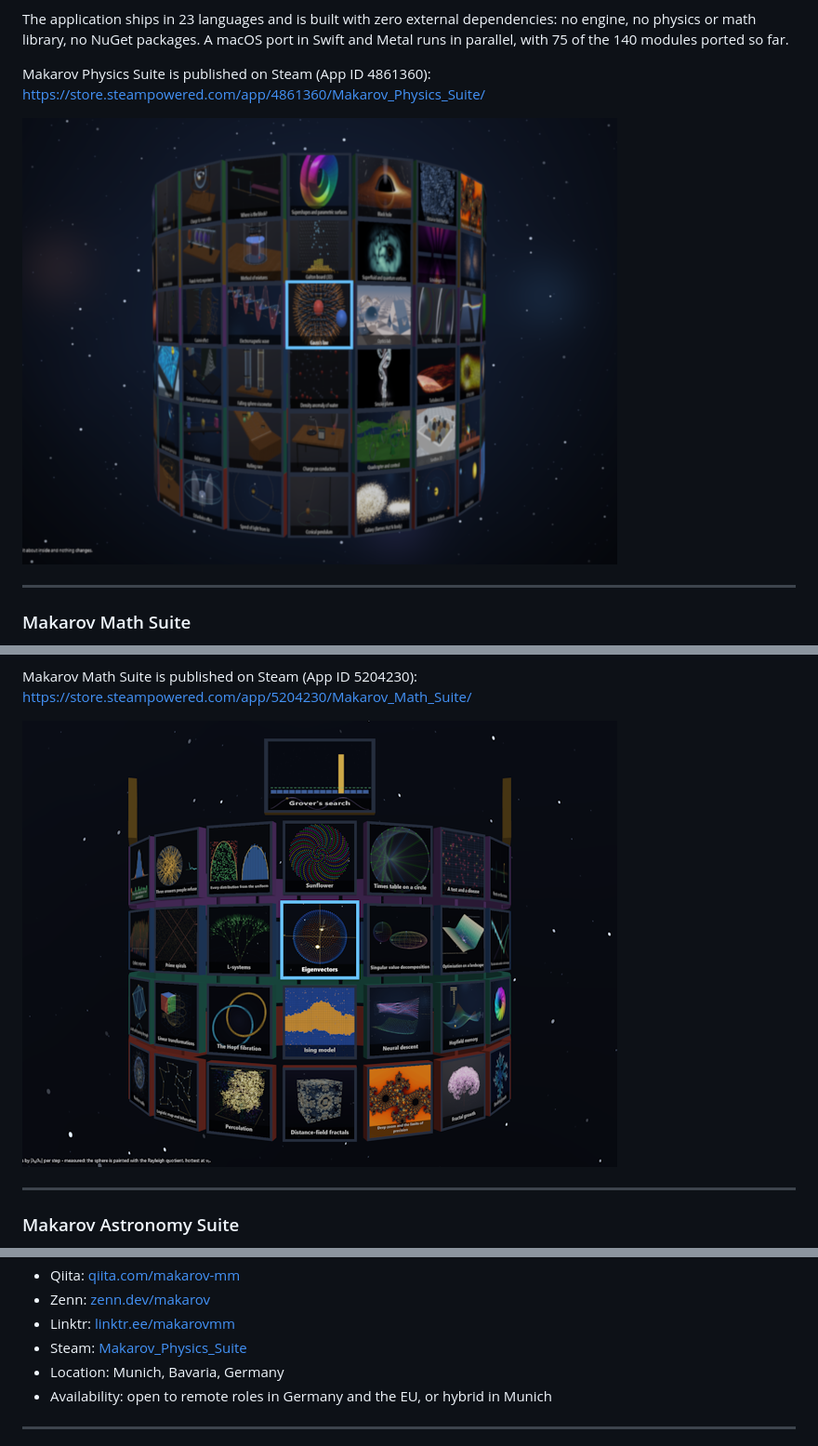
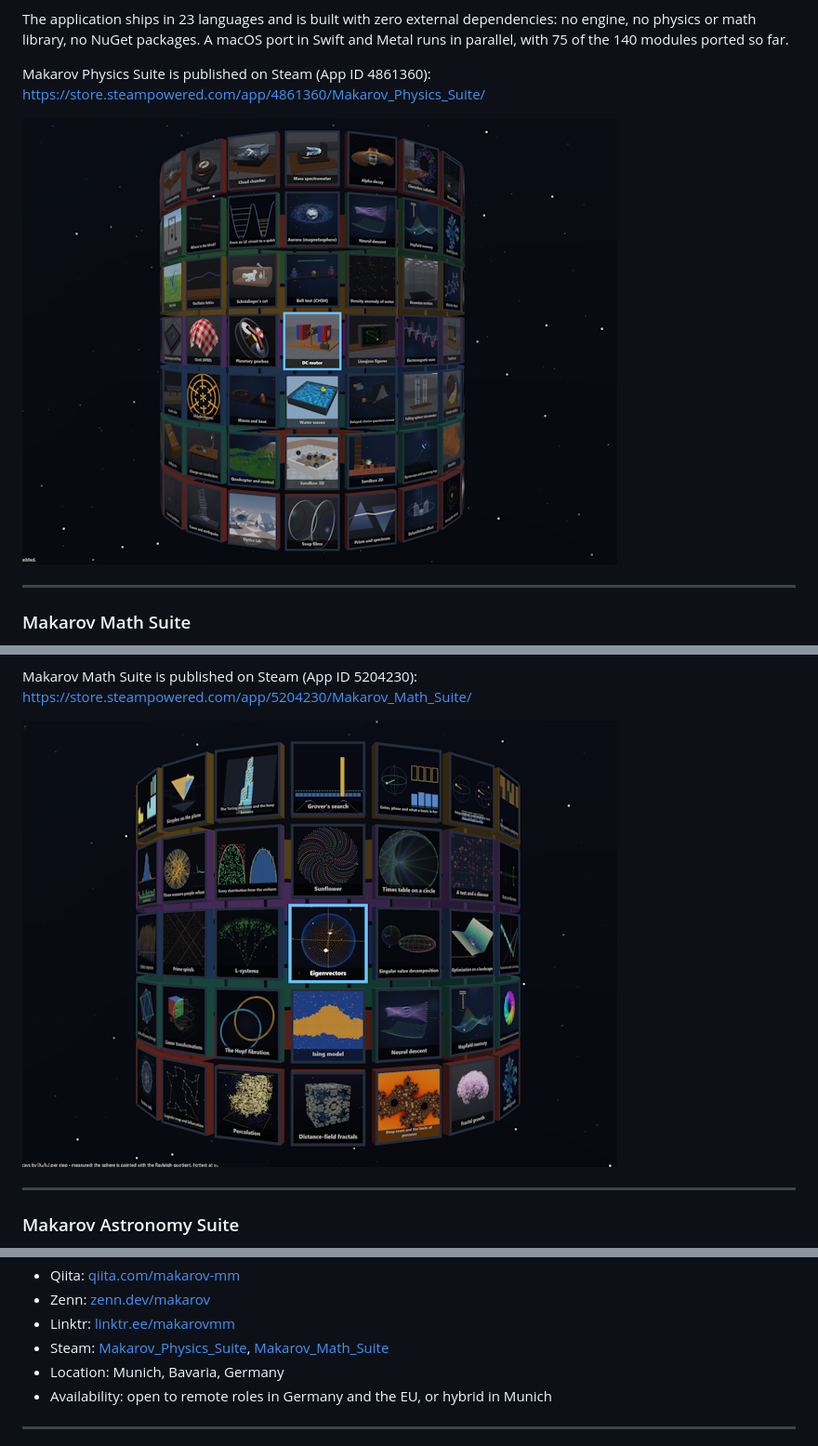
Before and after one commit to makarov-mm/makarov-mm, a Markdown page: README.md, 3 parts joined by grey strips. Shown at 93% size. Rendered like a GitHub page; pictures changed too: images/makarov_math_suite.png (deleted), images/makarov_math_suite_.png (added), images/makarov_physics_suite.png (deleted).

```diff
--- a/README.md
+++ b/README.md
@@ -57,7 +57,7 @@ The application ships in 23 languages and is built with zero external dependenci
 
 Makarov Physics Suite is published on Steam (App ID 4861360): https://store.steampowered.com/app/4861360/Makarov_Physics_Suite/
 
-[![Makarov Physics Suite](images/makarov_physics_suite.png)](
+[![Makarov Physics Suite](images/makarov_physics_suite_.png)](
     https://store.steampowered.com/app/4861360/Makarov_Physics_Suite/
 )
 
@@ -80,7 +80,7 @@ Every card is built around one gesture and one number that is computed exactly a
 
 Makarov Math Suite is published on Steam (App ID 5204230): https://store.steampowered.com/app/5204230/Makarov_Math_Suite/
 
-[![Makarov Math Suite](images/makarov_math_suite.png)](
+[![Makarov Math Suite](images/makarov_math_suite_.png)](
     https://store.steampowered.com/app/5204230/Makarov_Math_Suite/
 )
 
@@ -217,7 +217,7 @@ Russian and Ukrainian: native. English: professional working proficiency. German
 - Qiita: [qiita.com/makarov-mm](https://qiita.com/makarov-mm)
 - Zenn: [zenn.dev/makarov](https://zenn.dev/makarov)
 - Linktr: [linktr.ee/makarovmm](http://linktr.ee/makarovmm)
-- Steam: [Makarov_Physics_Suite](https://store.steampowered.com/app/4861360/Makarov_Physics_Suite)
+- Steam: [Makarov_Physics_Suite](https://store.steampowered.com/app/4861360/Makarov_Physics_Suite/), [Makarov_Math_Suite](https://store.steampowered.com/app/5204230/Makarov_Math_Suite/)
 - Location: Munich, Bavaria, Germany
 - Availability: open to remote roles in Germany and the EU, or hybrid in Munich
 
```
